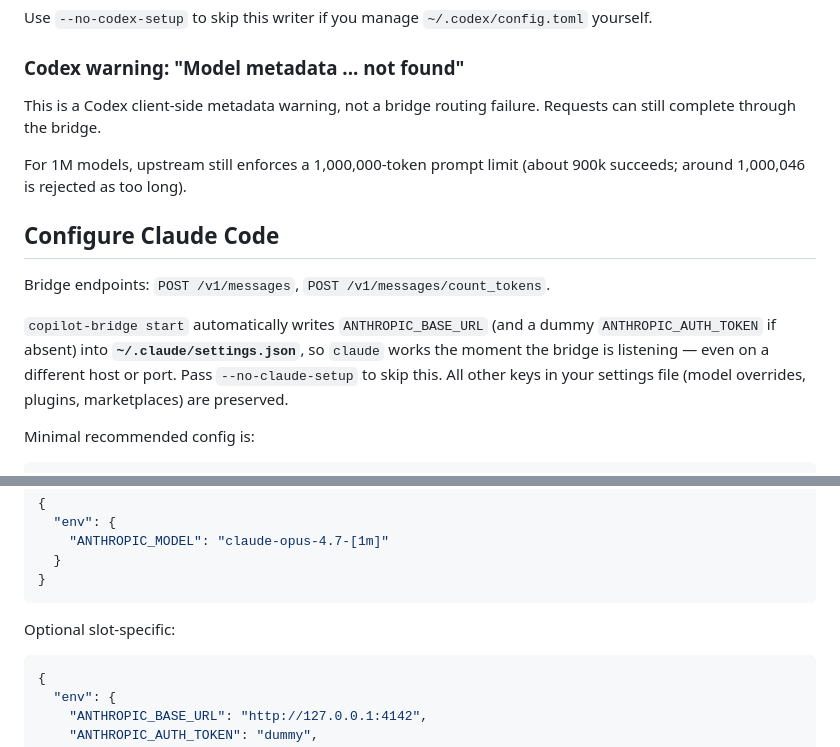
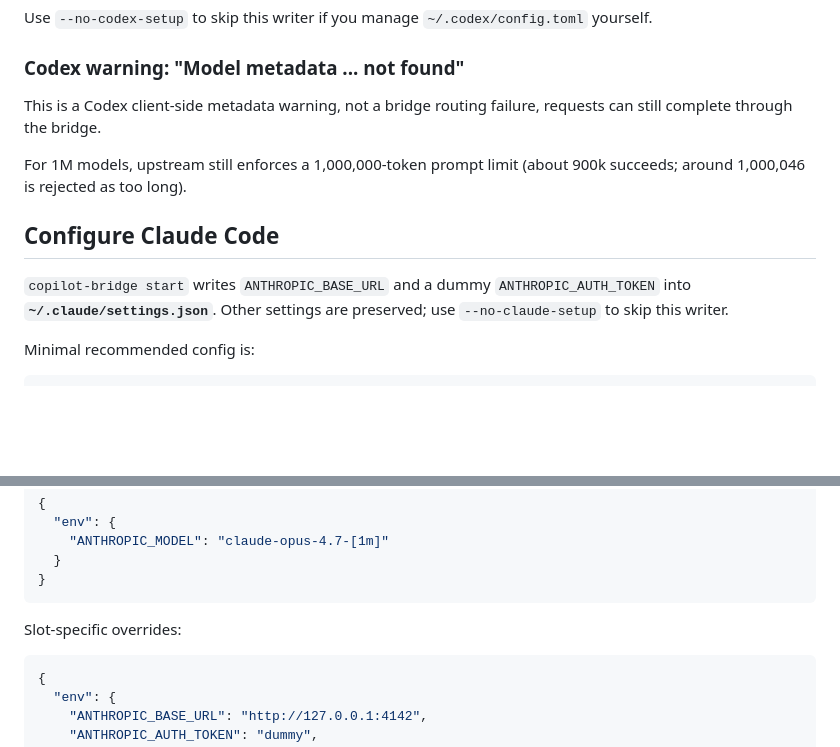
Before and after one commit to betaHi/copilot-bridge, a Markdown page: README.md, 2 parts joined by grey strips. GitHub-like rendering; blank space fills up the shorter version.

````diff
--- a/README.md
+++ b/README.md
@@ -86,21 +86,16 @@ Use `--no-codex-setup` to skip this writer if you manage
 
 ### Codex warning: "Model metadata ... not found"
 
-This is a Codex client-side metadata warning, not a bridge routing failure.
-Requests can still complete through the bridge.
+This is a Codex client-side metadata warning, not a bridge routing failure, requests can still complete through the bridge.
 
 For 1M models, upstream still enforces a 1,000,000-token prompt
 limit (about 900k succeeds; around 1,000,046 is rejected as too long).
 
 ## Configure Claude Code
 
-Bridge endpoints: `POST /v1/messages`, `POST /v1/messages/count_tokens`.
-
-`copilot-bridge start` automatically writes `ANTHROPIC_BASE_URL` (and a dummy
-`ANTHROPIC_AUTH_TOKEN` if absent) into **`~/.claude/settings.json`**, so
-`claude` works the moment the bridge is listening — even on a different host
-or port. Pass `--no-claude-setup` to skip this. All other keys in your
-settings file (model overrides, plugins, marketplaces) are preserved.
+`copilot-bridge start` writes `ANTHROPIC_BASE_URL` and a dummy
+`ANTHROPIC_AUTH_TOKEN` into **`~/.claude/settings.json`**. Other settings are
+preserved; use `--no-claude-setup` to skip this writer.
 
 Minimal recommended config is:
 
@@ -127,7 +122,7 @@ the bridge maps it to the real Copilot `-1m` model upstream:
 }
 ```
 
-Optional slot-specific:
+Slot-specific overrides:
 
 ```json
 {
````
